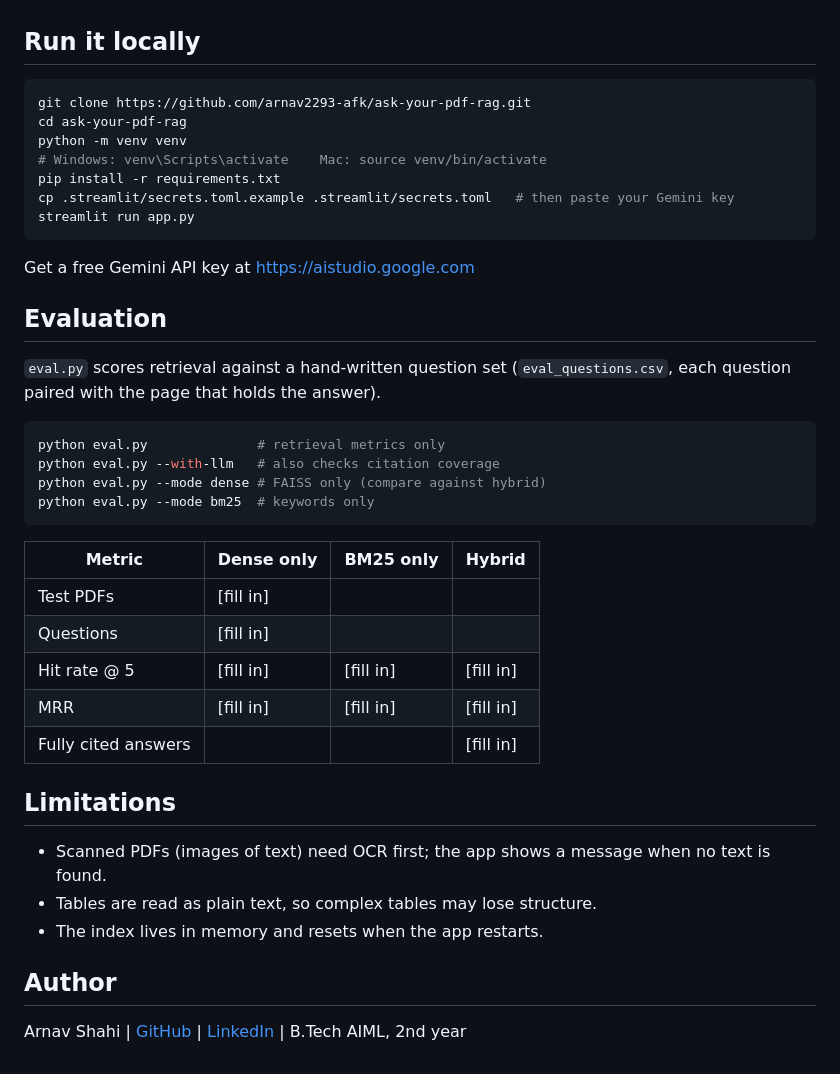
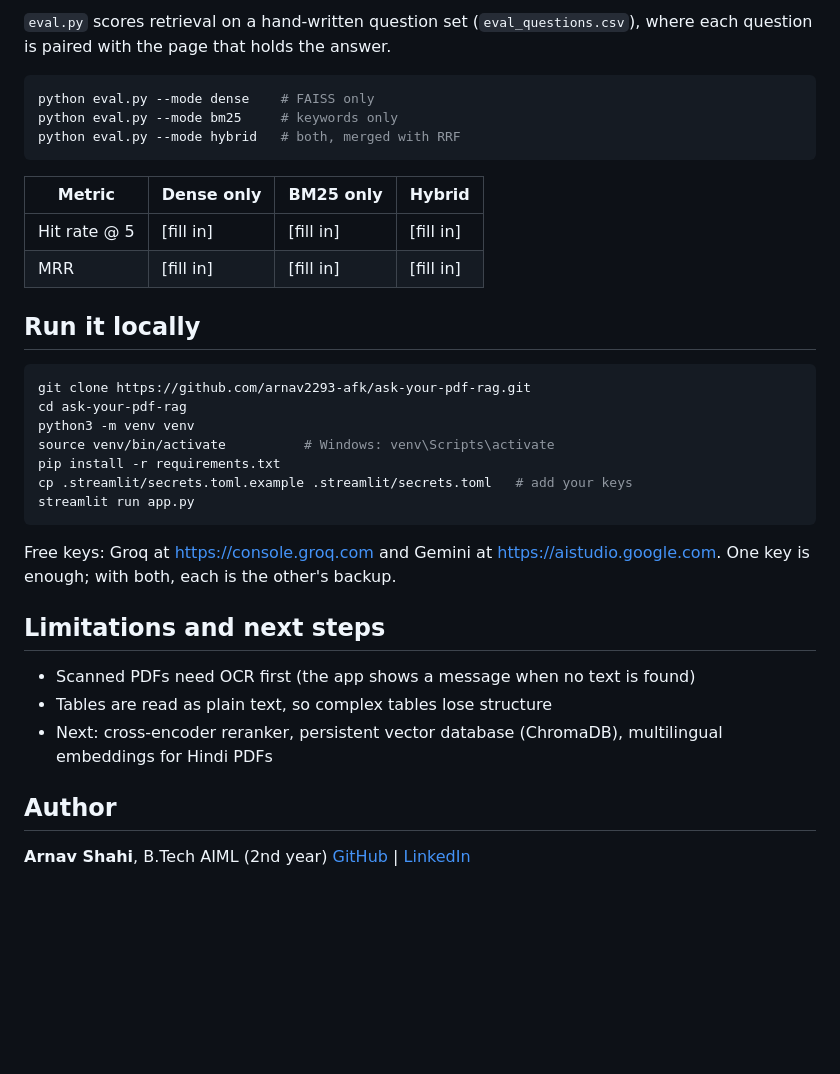
Before and after one commit to arnav2293-afk/ask-your-pdf-rag, a Markdown page: README.md, the part around one of its changes. Rendered like a GitHub page; blank space fills up the shorter version.

````diff
--- a/README.md
+++ b/README.md
@@ -21,43 +49,37 @@ Python, Streamlit, pypdf, sentence-transformers, FAISS, rank-bm25, Google Gemini
+`eval.py` scores retrieval on a hand-written question set (`eval_questions.csv`), where each question is paired with the page that holds the answer.
+
+```bash
+python eval.py --mode dense    # FAISS only
+python eval.py --mode bm25     # keywords only
+python eval.py --mode hybrid   # both, merged with RRF
+```
+
+| Metric | Dense only | BM25 only | Hybrid |
+|---|---|---|---|
+| Hit rate @ 5 | [fill in] | [fill in] | [fill in] |
+| MRR | [fill in] | [fill in] | [fill in] |
 
 ## Run it locally
 
 ```bash
 git clone https://github.com/arnav2293-afk/ask-your-pdf-rag.git
 cd ask-your-pdf-rag
-python -m venv venv
-# Windows: venv\Scripts\activate    Mac: source venv/bin/activate
+python3 -m venv venv
+source venv/bin/activate          # Windows: venv\Scripts\activate
 pip install -r requirements.txt
-cp .streamlit/secrets.toml.example .streamlit/secrets.toml   # then paste your Gemini key
+cp .streamlit/secrets.toml.example .streamlit/secrets.toml   # add your keys
 streamlit run app.py
 ```
 
-Get a free Gemini API key at https://aistudio.google.com
+Free keys: Groq at https://console.groq.com and Gemini at https://aistudio.google.com. One key is enough; with both, each is the other's backup.
 
-## Evaluation
+## Limitations and next steps
 
-`eval.py` scores retrieval against a hand-written question set (`eval_questions.csv`, each question paired with the page that holds the answer).
-
-```bash
-python eval.py              # retrieval metrics only
-python eval.py --with-llm   # also checks citation coverage
-python eval.py --mode dense # FAISS only (compare against hybrid)
-python eval.py --mode bm25  # keywords only
-```
-
-| Metric | Dense only | BM25 only | Hybrid |
-|---|---|---|---|
-| Test PDFs | [fill in] | | |
-| Questions | [fill in] | | |
-| Hit rate @ 5 | [fill in] | [fill in] | [fill in] |
-| MRR | [fill in] | [fill in] | [fill in] |
-| Fully cited answers | | | [fill in] |
-
-## Limitations
-
-- Scanned PDFs (images of text) need OCR first; the app shows a message when no text is found.
-- Tables are read as plain text, so complex tables may lose structure.
-- The index lives in memory and resets when the app restarts.
+- Scanned PDFs need OCR first (the app shows a message when no text is found)
+- Tables are read as plain text, so complex tables lose structure
+- Next: cross-encoder reranker, persistent vector database (ChromaDB), multilingual embeddings for Hindi PDFs
 
 ## Author
 
-Arnav Shahi | [GitHub](https://github.com/arnav2293-afk) | [LinkedIn](https://www.linkedin.com/in/arnav-shahi-b7a787369) | B.Tech AIML, 2nd year
+**Arnav Shahi**, B.Tech AIML (2nd year)
+[GitHub](https://github.com/arnav2293-afk) | [LinkedIn](https://www.linkedin.com/in/arnav-shahi-b7a787369)
````
Also changed, not shown: other parts of README.md (+40 -12 lines), demo.png (added).
